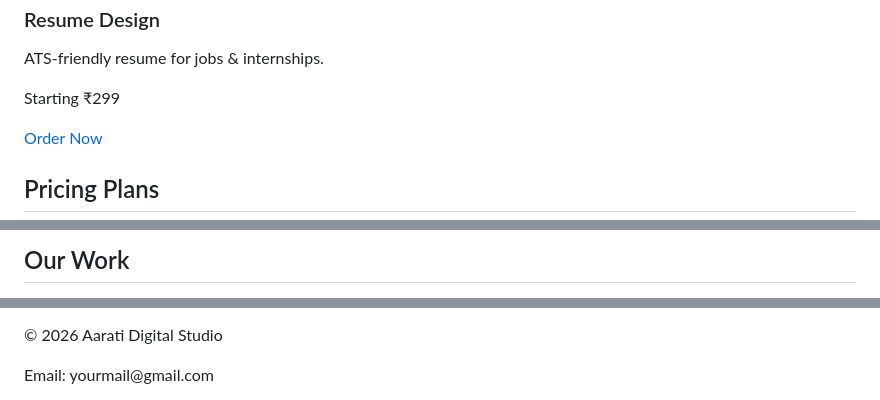
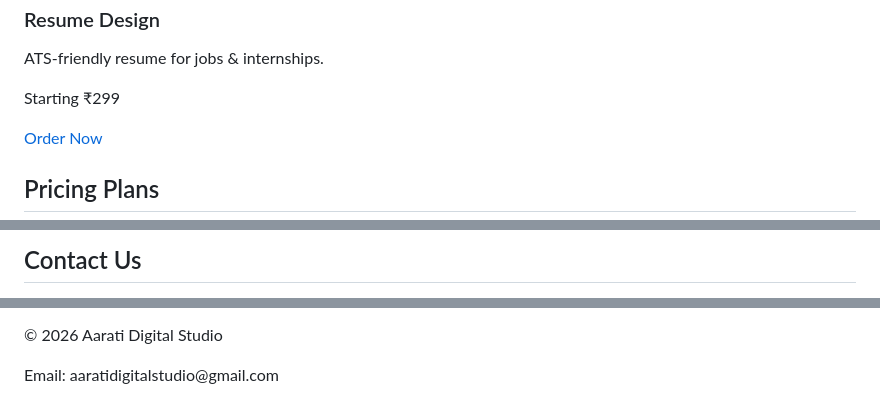
Before and after one commit to ARATIKUSHWAHA/Digital-Studio-, a Markdown page: README.md, 3 parts joined by grey strips. Rendered like a GitHub page.

```diff
--- a/README.md
+++ b/README.md
@@ -93,7 +94,7 @@ Order Now
 <h3 class="text-xl font-bold mb-4">Resume Design</h3>
 <p class="mb-4">ATS-friendly resume for jobs & internships.</p>
 <p class="font-bold mb-6">Starting ₹299</p>
-<a href="https://wa.me/91XXXXXXXXXX"
+<a href="https://wa.me/91XXXXXXXXXX" target="_blank"
 class="bg-blue-600 text-white px-4 py-2 rounded">
 Order Now
 </a>
@@ -141,5 +144,5 @@ Pricing Plans
 
 <h2 class="text-3xl font-bold mb-12">
-Our Work
+Contact Us
 </h2>
 
@@ -241,3 +170,3 @@ Send Message
 <p>© 2026 Aarati Digital Studio</p>
-<p>Email: yourmail@gmail.com</p>
+<p>Email: aaratidigitalstudio@gmail.com</p>
 </footer>
```
Also changed, not shown: other parts of README.md (+29 -106 lines).
